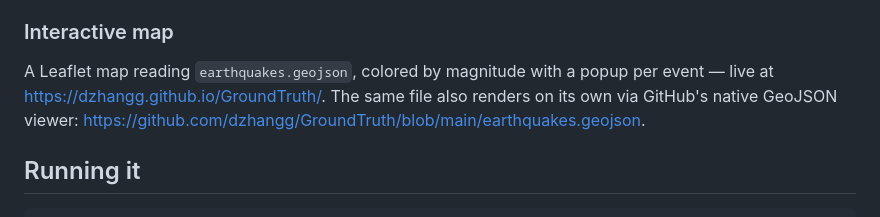
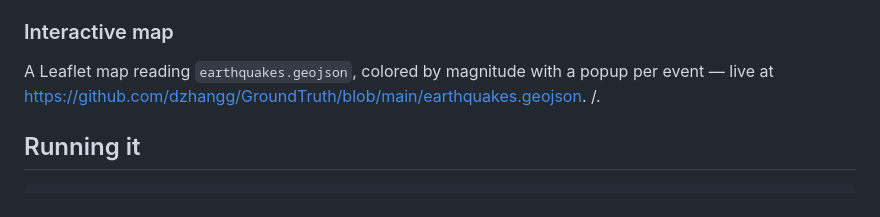
Before and after one commit to dzhangg/GroundTruth, a Markdown page: README.md, the part around the change. Rendered like a GitHub page.

Commit message:
Update GeoJSON viewer link in README
Fix link to GeoJSON viewer in the README.

```diff
--- a/README.md
+++ b/README.md
@@ -54,7 +54,8 @@ Projects events onto a configurable trench-to-backarc transect (`BENIOFF_TRANSEC
 
 ### Interactive map
 
-A Leaflet map reading `earthquakes.geojson`, colored by magnitude with a popup per event — live at https://dzhangg.github.io/GroundTruth/. The same file also renders on its own via GitHub's native GeoJSON viewer: https://github.com/dzhangg/GroundTruth/blob/main/earthquakes.geojson.
+A Leaflet map reading `earthquakes.geojson`, colored by magnitude with a popup per event — live at https://github.com/dzhangg/GroundTruth/blob/main/earthquakes.geojson.
+/.
 
 ## Running it
 
```
